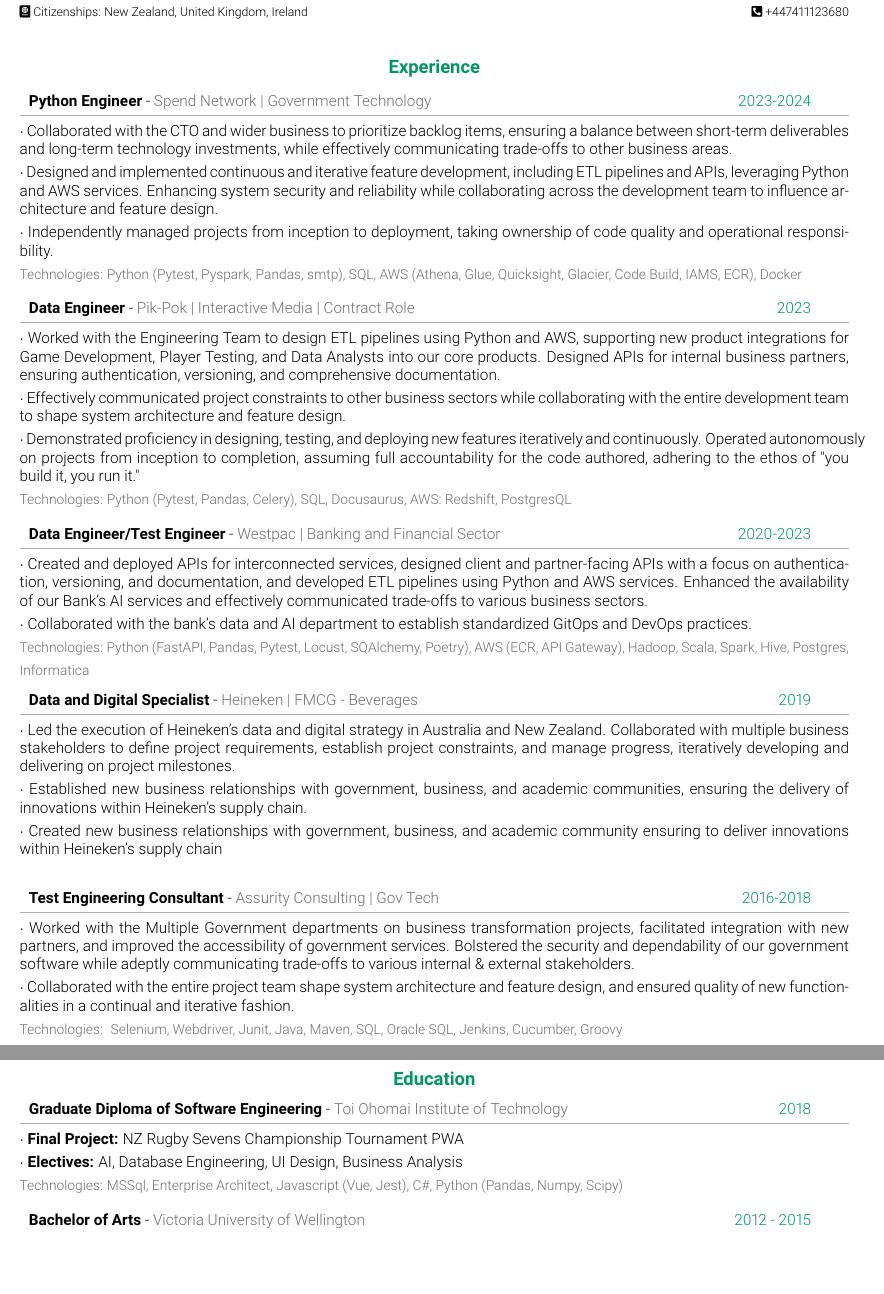
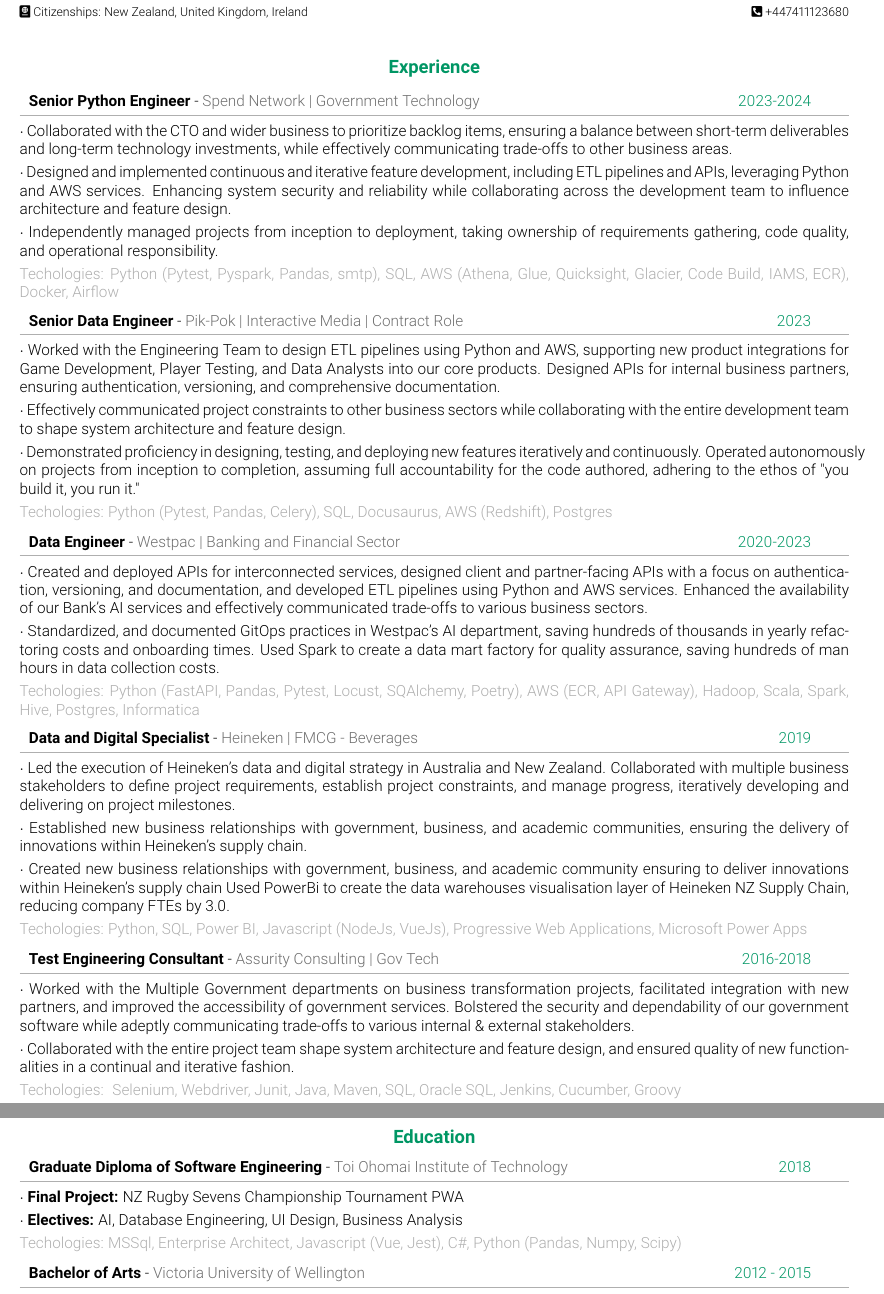
Before and after one commit to mesa123123/deCarriere, a LaTeX CV (Documents/Peter Bowman Resume.tex): two parts of pages 1 and 2 of 2, joined at a grey line, cut so that both start at the same text, the shorter picture padded with empty space. The pictures show the PDF file Documents/Peter Bowman Resume.pdf that the author committed with the source.

Commit message:
Updated Resume

```diff
--- a/Documents/Peter Bowman Resume.tex
+++ b/Documents/Peter Bowman Resume.tex
@@ -241,14 +246,14 @@
 \cvsection{Experience}
 % SN
 % ----------
-\cvevent{2023-2024}{Python Engineer}{Spend Network | Government Technology}
+\cvevent{2023-2024}{Senior Python Engineer}{Spend Network | Government Technology}
 {
 	{Collaborated with the CTO and wider business to prioritize backlog items, ensuring a balance between short-term deliverables and long-term technology investments, while effectively communicating trade-offs to other business areas.},
 	{Designed and implemented continuous and iterative feature development, including ETL pipelines and APIs, leveraging Python and AWS services. Enhancing system security and reliability while collaborating across the development team to influence architecture and feature design.},
-{Independently managed projects from inception to deployment, taking ownership of code quality and operational responsibility.}
+	{Independently managed projects from inception to deployment, taking ownership of requirements gathering, code quality, and operational responsibility.}
 }
 % Tech
-{Python (Pytest, Pyspark, Pandas, smtp), SQL, AWS (Athena, Glue, Quicksight, Glacier, Code Build, IAMS, ECR), Docker}
+{Python (Pytest, Pyspark, Pandas, smtp), SQL, AWS (Athena, Glue, Quicksight, Glacier, Code Build, IAMS, ECR), Docker, Airflow}
 % ----------
 % PIK-POK
 % ----------
@@ -259,15 +264,16 @@
 	{Demonstrated proficiency in designing, testing, and deploying new features iteratively and continuously. Operated autonomously on projects from inception to completion, assuming full accountability for the code authored, adhering to the ethos of "you build it, you run it."}
 }
 % Tech
-{Python (Pytest, Pandas, Celery), SQL, Docusaurus, AWS: Redshift, PostgresQL}
+{Python (Pytest, Pandas, Celery), SQL, Docusaurus, AWS (Redshift), Postgres}
 % ----------
 % Westpac
 % ----------
-\cvevent{2020-2023}{Data Engineer/Test Engineer}{Westpac | Banking and Financial Sector}
+\cvevent{2020-2023}{Data Engineer}{Westpac | Banking and Financial Sector}
 % Point 1
 {
 	{Created and deployed APIs for interconnected services, designed client and partner-facing APIs with a focus on authentication, versioning, and documentation, and developed ETL pipelines using Python and AWS services. Enhanced the availability of our Bank's AI services and effectively communicated trade-offs to various business sectors.},
-    {Collaborated with the bank's data and AI department to establish standardized GitOps and DevOps practices.}
+	{Standardized, and documented GitOps practices in Westpac's AI department, saving hundreds of thousands in yearly refactoring costs and onboarding times.}
+    {Used Spark to create a data mart factory for quality assurance, saving hundreds of man hours in data collection costs.}
 }
 % Tech
 {Python (FastAPI, Pandas, Pytest, Locust, SQAlchemy, Poetry), AWS (ECR, API Gateway), Hadoop, Scala, Spark, Hive, Postgres, Informatica}
@@ -278,7 +284,10 @@
 		Collaborated with multiple business stakeholders to define project requirements, establish project constraints, and manage progress, iteratively developing and delivering on project milestones.},
 {Established new business relationships with government, business, and academic communities, ensuring the delivery of innovations within Heineken's supply chain.},
 {Created new business relationships with government, business, and academic community ensuring to deliver innovations within Heineken's supply chain}
-}{}
+	{Used PowerBi to create the data warehouses visualisation layer of Heineken NZ Supply Chain, reducing company FTEs by 3.0.
+	}
+}
+{Python, SQL, Power BI, Javascript (NodeJs, VueJs), Progressive Web Applications, Microsoft Power Apps}
 % ----------
 % Assurity
 % ----------
```
Also changed, not shown: Documents/Peter Bowman Resume.pdf, Documents/Peter Bowman Resume.tex (7 more changed lines). Lines whose indentation alone changed are shown as unchanged.
